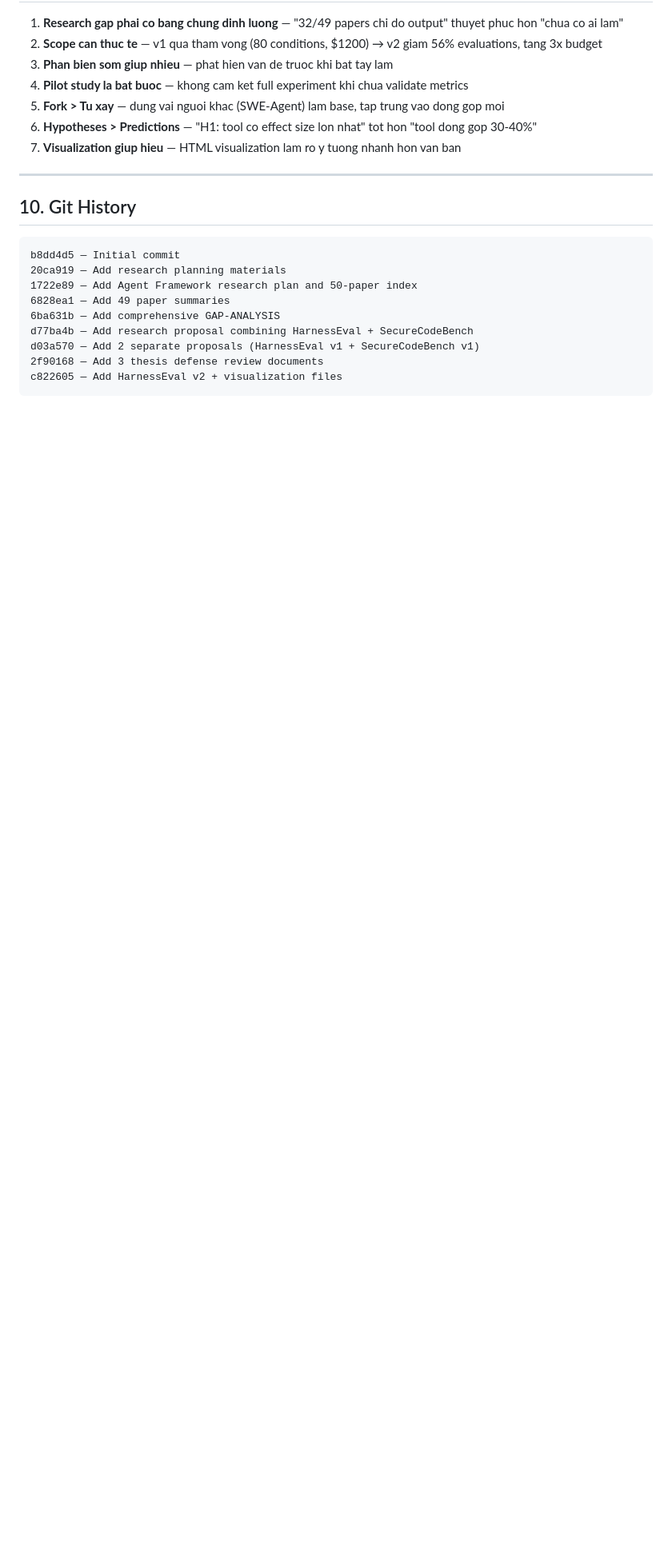
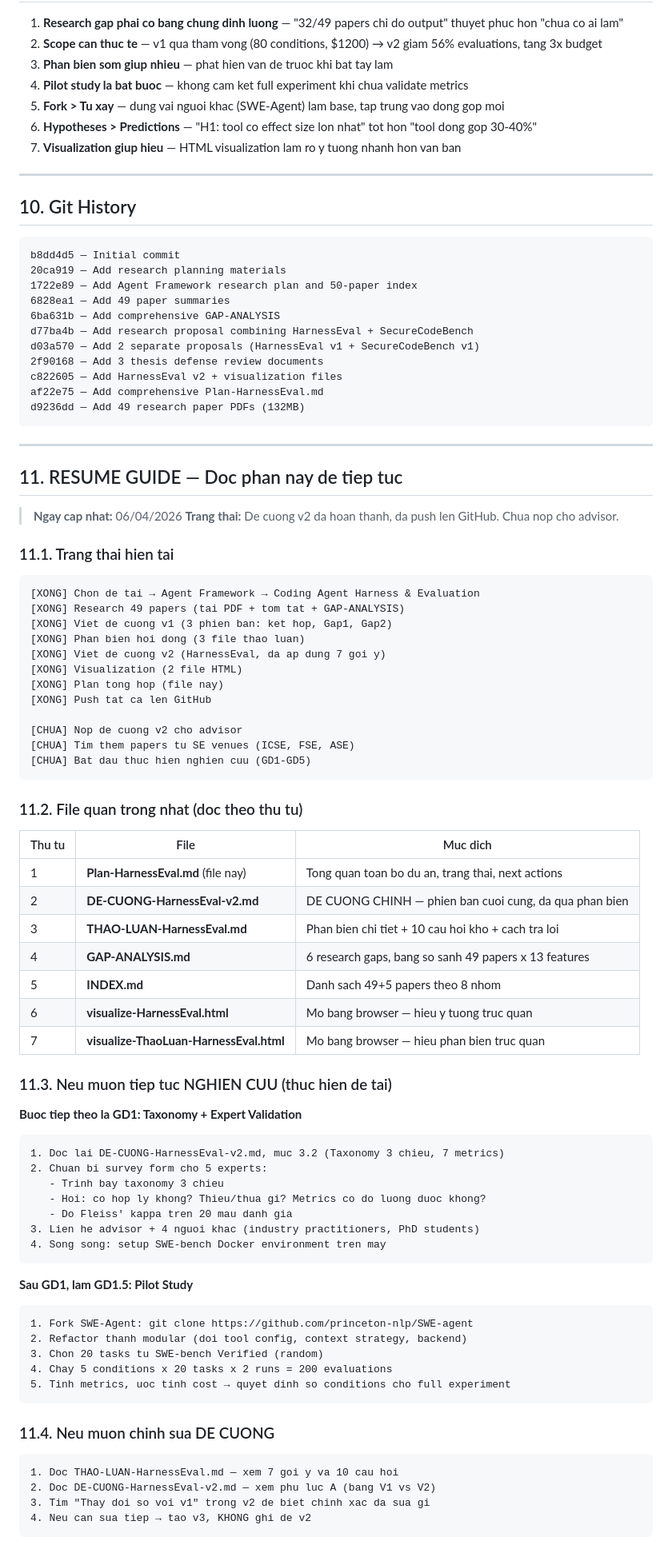
Before and after one commit to haihpse150218/Methods-of-Learning-and-Scientific-Research, a Markdown page: Plan-HarnessEval.md, the part around one of its changes. Shown at 80% size. GitHub-like rendering; blank space fills up the shorter version.

Commit message:
Update Plan-HarnessEval with resume guide for future sessions
- Section 11: RESUME GUIDE with current status, file priority,
  step-by-step instructions for continuing research (GD1-GD5),
  editing proposals, switching to Gap 2, and technical details
- Updated git history with latest commits
- One-line summary: "SWE-bench do MON AN, HarnessEval do NHA HANG"

Co-Authored-By: Claude Opus 4.6 (1M context) <noreply@anthropic.com>

````diff
--- a/Plan-HarnessEval.md
+++ b/Plan-HarnessEval.md
@@ -304,4 +304,76 @@ d77ba4b — Add research proposal combining HarnessEval + SecureCodeBench
 d03a570 — Add 2 separate proposals (HarnessEval v1 + SecureCodeBench v1)
 2f90168 — Add 3 thesis defense review documents
 c822605 — Add HarnessEval v2 + visualization files
+af22e75 — Add comprehensive Plan-HarnessEval.md
+d9236dd — Add 49 research paper PDFs (132MB)
 ```
+
+---
+
+## 11. RESUME GUIDE — Doc phan nay de tiep tuc
+
+> **Ngay cap nhat:** 06/04/2026
+> **Trang thai:** De cuong v2 da hoan thanh, da push len GitHub. Chua nop cho advisor.
+
+### 11.1. Trang thai hien tai
+
+```
+[XONG] Chon de tai → Agent Framework → Coding Agent Harness & Evaluation
+[XONG] Research 49 papers (tai PDF + tom tat + GAP-ANALYSIS)
+[XONG] Viet de cuong v1 (3 phien ban: ket hop, Gap1, Gap2)
+[XONG] Phan bien hoi dong (3 file thao luan)
+[XONG] Viet de cuong v2 (HarnessEval, da ap dung 7 goi y)
+[XONG] Visualization (2 file HTML)
+[XONG] Plan tong hop (file nay)
+[XONG] Push tat ca len GitHub
+
+[CHUA] Nop de cuong v2 cho advisor
+[CHUA] Tim them papers tu SE venues (ICSE, FSE, ASE)
+[CHUA] Bat dau thuc hien nghien cuu (GD1-GD5)
+```
+
+### 11.2. File quan trong nhat (doc theo thu tu)
+
+| Thu tu | File | Muc dich |
+|--------|------|---------|
+| 1 | **Plan-HarnessEval.md** (file nay) | Tong quan toan bo du an, trang thai, next actions |
+| 2 | **DE-CUONG-HarnessEval-v2.md** | DE CUONG CHINH — phien ban cuoi cung, da qua phan bien |
+| 3 | **THAO-LUAN-HarnessEval.md** | Phan bien chi tiet + 10 cau hoi kho + cach tra loi |
+| 4 | **GAP-ANALYSIS.md** | 6 research gaps, bang so sanh 49 papers x 13 features |
+| 5 | **INDEX.md** | Danh sach 49+5 papers theo 8 nhom |
+| 6 | **visualize-HarnessEval.html** | Mo bang browser — hieu y tuong truc quan |
+| 7 | **visualize-ThaoLuan-HarnessEval.html** | Mo bang browser — hieu phan bien truc quan |
+
+### 11.3. Neu muon tiep tuc NGHIEN CUU (thuc hien de tai)
+
+**Buoc tiep theo la GD1: Taxonomy + Expert Validation**
+
+```
+1. Doc lai DE-CUONG-HarnessEval-v2.md, muc 3.2 (Taxonomy 3 chieu, 7 metrics)
+2. Chuan bi survey form cho 5 experts:
+   - Trinh bay taxonomy 3 chieu
+   - Hoi: co hop ly khong? Thieu/thua gi? Metrics co do luong duoc khong?
+   - Do Fleiss' kappa tren 20 mau danh gia
+3. Lien he advisor + 4 nguoi khac (industry practitioners, PhD students)
+4. Song song: setup SWE-bench Docker environment tren may
+```
+
+**Sau GD1, lam GD1.5: Pilot Study**
+
+```
+1. Fork SWE-Agent: git clone https://github.com/princeton-nlp/SWE-agent
+2. Refactor thanh modular (doi tool config, context strategy, backend)
+3. Chon 20 tasks tu SWE-bench Verified (random)
+4. Chay 5 conditions x 20 tasks x 2 runs = 200 evaluations
+5. Tinh metrics, uoc tinh cost → quyet dinh so conditions cho full experiment
+```
+
+### 11.4. Neu muon chinh sua DE CUONG
+
+```
+1. Doc THAO-LUAN-HarnessEval.md — xem 7 goi y va 10 cau hoi
+2. Doc DE-CUONG-HarnessEval-v2.md — xem phu luc A (bang V1 vs V2)
+3. Tim "Thay doi so voi v1" trong v2 de biet chinh xac da sua gi
+4. Neu can sua tiep → tao v3, KHONG ghi de v2
+```
+
````
Also changed, not shown: other parts of Plan-HarnessEval.md (+33 -0 lines).
